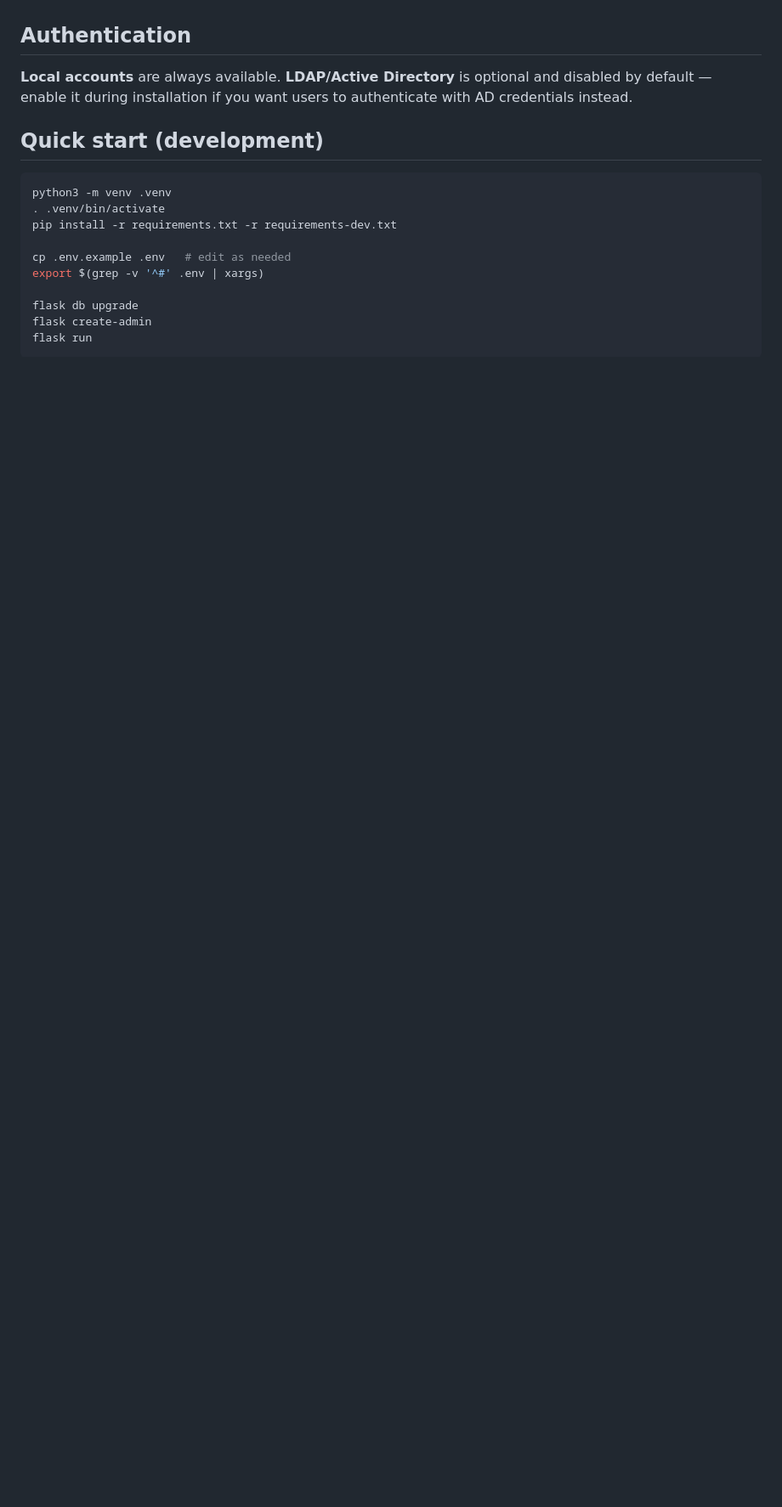
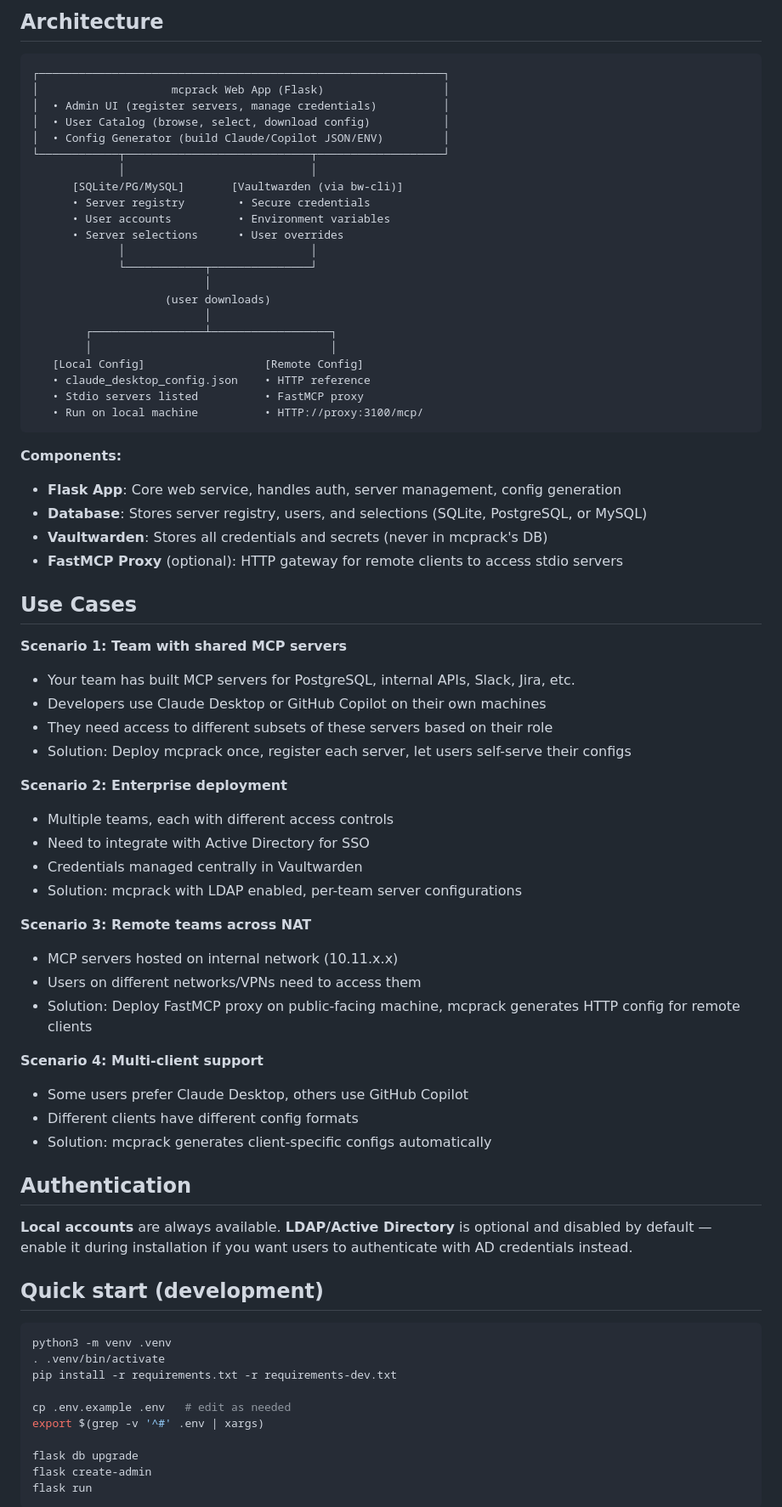
Before and after one commit to VitexSoftware/mcprack, a Markdown page: README.md, the part around one of its changes. Shown at 85% size. GitHub-like rendering; blank space fills up the shorter version.

````diff
--- a/README.md
+++ b/README.md
@@ -15,3 +59,59 @@ personal downloads.
+## Architecture
+
+```
+┌─────────────────────────────────────────────────────────────┐
+│                    mcprack Web App (Flask)                  │
+│  • Admin UI (register servers, manage credentials)          │
+│  • User Catalog (browse, select, download config)           │
+│  • Config Generator (build Claude/Copilot JSON/ENV)         │
+└────────────┬────────────────────────────┬───────────────────┘
+             │                            │
+      [SQLite/PG/MySQL]       [Vaultwarden (via bw-cli)]
+      • Server registry        • Secure credentials
+      • User accounts          • Environment variables
+      • Server selections      • User overrides
+             │                            │
+             └────────────┬───────────────┘
+                          │
+                    (user downloads)
+                          │
+        ┌─────────────────┴──────────────────┐
+        │                                    │
+   [Local Config]                  [Remote Config]
+   • claude_desktop_config.json    • HTTP reference
+   • Stdio servers listed          • FastMCP proxy
+   • Run on local machine          • HTTP://proxy:3100/mcp/
+```
+
+**Components:**
+- **Flask App**: Core web service, handles auth, server management, config generation
+- **Database**: Stores server registry, users, and selections (SQLite, PostgreSQL, or MySQL)
+- **Vaultwarden**: Stores all credentials and secrets (never in mcprack's DB)
+- **FastMCP Proxy** (optional): HTTP gateway for remote clients to access stdio servers
+
+## Use Cases
+
+**Scenario 1: Team with shared MCP servers**
+- Your team has built MCP servers for PostgreSQL, internal APIs, Slack, Jira, etc.
+- Developers use Claude Desktop or GitHub Copilot on their own machines
+- They need access to different subsets of these servers based on their role
+- Solution: Deploy mcprack once, register each server, let users self-serve their configs
+
+**Scenario 2: Enterprise deployment**
+- Multiple teams, each with different access controls
+- Need to integrate with Active Directory for SSO
+- Credentials managed centrally in Vaultwarden
+- Solution: mcprack with LDAP enabled, per-team server configurations
+
+**Scenario 3: Remote teams across NAT**
+- MCP servers hosted on internal network (10.11.x.x)
+- Users on different networks/VPNs need to access them
+- Solution: Deploy FastMCP proxy on public-facing machine, mcprack generates HTTP config for remote clients
+
+**Scenario 4: Multi-client support**
+- Some users prefer Claude Desktop, others use GitHub Copilot
+- Different clients have different config formats
+- Solution: mcprack generates client-specific configs automatically
 
 ## Authentication
 
````
Also changed, not shown: other parts of README.md (+54 -10 lines).
